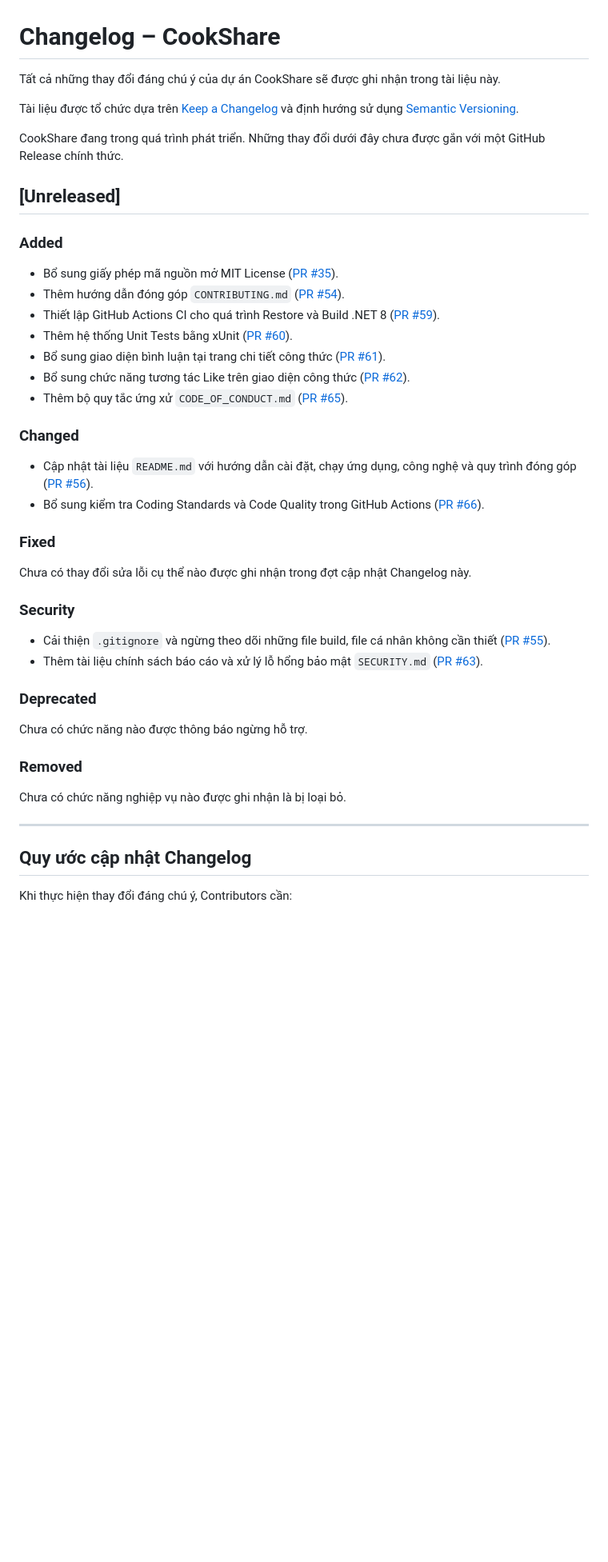
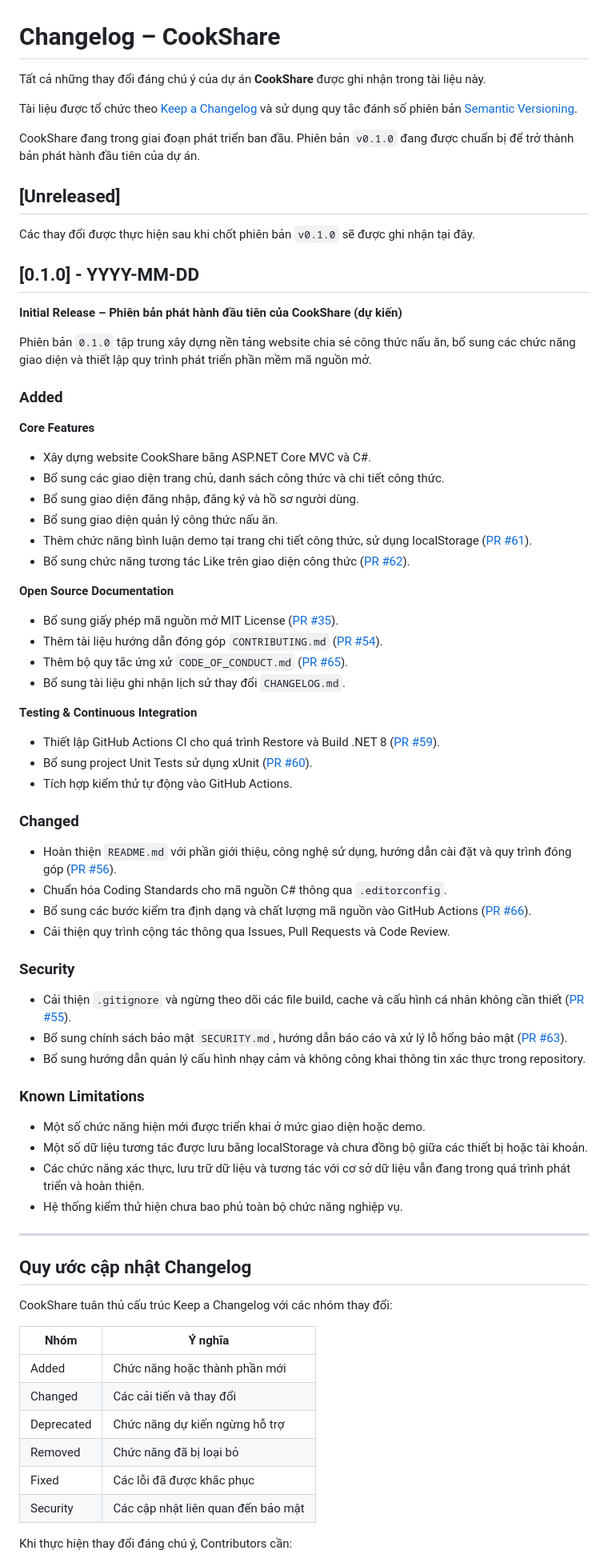
Before and after one commit to TieuBao-IT89/CookShare, a Markdown page: CHANGELOG.md, the part around one of its changes. Shown at 80% size. Rendered like a GitHub page; blank space fills up the shorter version.

Commit message:
docs: prepare changelog for v0.1.0

```diff
--- a/CHANGELOG.md
+++ b/CHANGELOG.md
@@ -1,48 +1,79 @@
 # Changelog – CookShare
 
-Tất cả những thay đổi đáng chú ý của dự án CookShare sẽ được ghi nhận trong tài liệu này.
+Tất cả những thay đổi đáng chú ý của dự án **CookShare** được ghi nhận trong tài liệu này.
 
-Tài liệu được tổ chức dựa trên [Keep a Changelog](https://keepachangelog.com/en/1.1.0/) và định hướng sử dụng [Semantic Versioning](https://semver.org/).
+Tài liệu được tổ chức theo [Keep a Changelog](https://keepachangelog.com/en/1.1.0/) và sử dụng quy tắc đánh số phiên bản [Semantic Versioning](https://semver.org/).
 
-CookShare đang trong quá trình phát triển. Những thay đổi dưới đây chưa được gắn với một GitHub Release chính thức.
+CookShare đang trong giai đoạn phát triển ban đầu. Phiên bản `v0.1.0` đang được chuẩn bị để trở thành bản phát hành đầu tiên của dự án.
 
 ## [Unreleased]
 
+Các thay đổi được thực hiện sau khi chốt phiên bản `v0.1.0` sẽ được ghi nhận tại đây.
+
+## [0.1.0] - YYYY-MM-DD
+
+**Initial Release – Phiên bản phát hành đầu tiên của CookShare (dự kiến)**
+
+Phiên bản `0.1.0` tập trung xây dựng nền tảng website chia sẻ công thức nấu ăn, bổ sung các chức năng giao diện và thiết lập quy trình phát triển phần mềm mã nguồn mở.
+
 ### Added
 
+**Core Features**
+
+- Xây dựng website CookShare bằng ASP.NET Core MVC và C#.
+- Bổ sung các giao diện trang chủ, danh sách công thức và chi tiết công thức.
+- Bổ sung giao diện đăng nhập, đăng ký và hồ sơ người dùng.
+- Bổ sung giao diện quản lý công thức nấu ăn.
+- Thêm chức năng bình luận demo tại trang chi tiết công thức, sử dụng localStorage ([PR #61](https://github.com/TieuBao-IT89/CookShare/pull/61)).
+- Bổ sung chức năng tương tác Like trên giao diện công thức ([PR #62](https://github.com/TieuBao-IT89/CookShare/pull/62)).
+
+**Open Source Documentation**
+
 - Bổ sung giấy phép mã nguồn mở MIT License ([PR #35](https://github.com/TieuBao-IT89/CookShare/pull/35)).
-- Thêm hướng dẫn đóng góp `CONTRIBUTING.md` ([PR #54](https://github.com/TieuBao-IT89/CookShare/pull/54)).
+- Thêm tài liệu hướng dẫn đóng góp `CONTRIBUTING.md` ([PR #54](https://github.com/TieuBao-IT89/CookShare/pull/54)).
+- Thêm bộ quy tắc ứng xử `CODE_OF_CONDUCT.md` ([PR #65](https://github.com/TieuBao-IT89/CookShare/pull/65)).
+- Bổ sung tài liệu ghi nhận lịch sử thay đổi `CHANGELOG.md`.
+
+**Testing & Continuous Integration**
+
 - Thiết lập GitHub Actions CI cho quá trình Restore và Build .NET 8 ([PR #59](https://github.com/TieuBao-IT89/CookShare/pull/59)).
-- Thêm hệ thống Unit Tests bằng xUnit ([PR #60](https://github.com/TieuBao-IT89/CookShare/pull/60)).
-- Bổ sung giao diện bình luận tại trang chi tiết công thức ([PR #61](https://github.com/TieuBao-IT89/CookShare/pull/61)).
-- Bổ sung chức năng tương tác Like trên giao diện công thức ([PR #62](https://github.com/TieuBao-IT89/CookShare/pull/62)).
-- Thêm bộ quy tắc ứng xử `CODE_OF_CONDUCT.md` ([PR #65](https://github.com/TieuBao-IT89/CookShare/pull/65)).
+- Bổ sung project Unit Tests sử dụng xUnit ([PR #60](https://github.com/TieuBao-IT89/CookShare/pull/60)).
+- Tích hợp kiểm thử tự động vào GitHub Actions.
 
 ### Changed
 
-- Cập nhật tài liệu `README.md` với hướng dẫn cài đặt, chạy ứng dụng, công nghệ và quy trình đóng góp ([PR #56](https://github.com/TieuBao-IT89/CookShare/pull/56)).
-- Bổ sung kiểm tra Coding Standards và Code Quality trong GitHub Actions ([PR #66](https://github.com/TieuBao-IT89/CookShare/pull/66)).
-
-### Fixed
-
-Chưa có thay đổi sửa lỗi cụ thể nào được ghi nhận trong đợt cập nhật Changelog này.
+- Hoàn thiện `README.md` với phần giới thiệu, công nghệ sử dụng, hướng dẫn cài đặt và quy trình đóng góp ([PR #56](https://github.com/TieuBao-IT89/CookShare/pull/56)).
+- Chuẩn hóa Coding Standards cho mã nguồn C# thông qua `.editorconfig`.
+- Bổ sung các bước kiểm tra định dạng và chất lượng mã nguồn vào GitHub Actions ([PR #66](https://github.com/TieuBao-IT89/CookShare/pull/66)).
+- Cải thiện quy trình cộng tác thông qua Issues, Pull Requests và Code Review.
 
 ### Security
 
-- Cải thiện `.gitignore` và ngừng theo dõi những file build, file cá nhân không cần thiết ([PR #55](https://github.com/TieuBao-IT89/CookShare/pull/55)).
-- Thêm tài liệu chính sách báo cáo và xử lý lỗ hổng bảo mật `SECURITY.md` ([PR #63](https://github.com/TieuBao-IT89/CookShare/pull/63)).
+- Cải thiện `.gitignore` và ngừng theo dõi các file build, cache và cấu hình cá nhân không cần thiết ([PR #55](https://github.com/TieuBao-IT89/CookShare/pull/55)).
+- Bổ sung chính sách bảo mật `SECURITY.md`, hướng dẫn báo cáo và xử lý lỗ hổng bảo mật ([PR #63](https://github.com/TieuBao-IT89/CookShare/pull/63)).
+- Bổ sung hướng dẫn quản lý cấu hình nhạy cảm và không công khai thông tin xác thực trong repository.
 
-### Deprecated
+### Known Limitations
 
-Chưa có chức năng nào được thông báo ngừng hỗ trợ.
-
-### Removed
-
-Chưa có chức năng nghiệp vụ nào được ghi nhận là bị loại bỏ.
+- Một số chức năng hiện mới được triển khai ở mức giao diện hoặc demo.
+- Một số dữ liệu tương tác được lưu bằng localStorage và chưa đồng bộ giữa các thiết bị hoặc tài khoản.
+- Các chức năng xác thực, lưu trữ dữ liệu và tương tác với cơ sở dữ liệu vẫn đang trong quá trình phát triển và hoàn thiện.
+- Hệ thống kiểm thử hiện chưa bao phủ toàn bộ chức năng nghiệp vụ.
 
 ---
 
 ## Quy ước cập nhật Changelog
 
+CookShare tuân thủ cấu trúc Keep a Changelog với các nhóm thay đổi:
+
+| Nhóm       | Ý nghĩa                            |
+| ---------- | ---------------------------------- |
+| Added      | Chức năng hoặc thành phần mới      |
+| Changed    | Các cải tiến và thay đổi           |
+| Deprecated | Chức năng dự kiến ngừng hỗ trợ     |
+| Removed    | Chức năng đã bị loại bỏ            |
+| Fixed      | Các lỗi đã được khắc phục          |
+| Security   | Các cập nhật liên quan đến bảo mật |
+
 Khi thực hiện thay đổi đáng chú ý, Contributors cần:
 
```
Also changed, not shown: other parts of CHANGELOG.md (+22 -14 lines).
